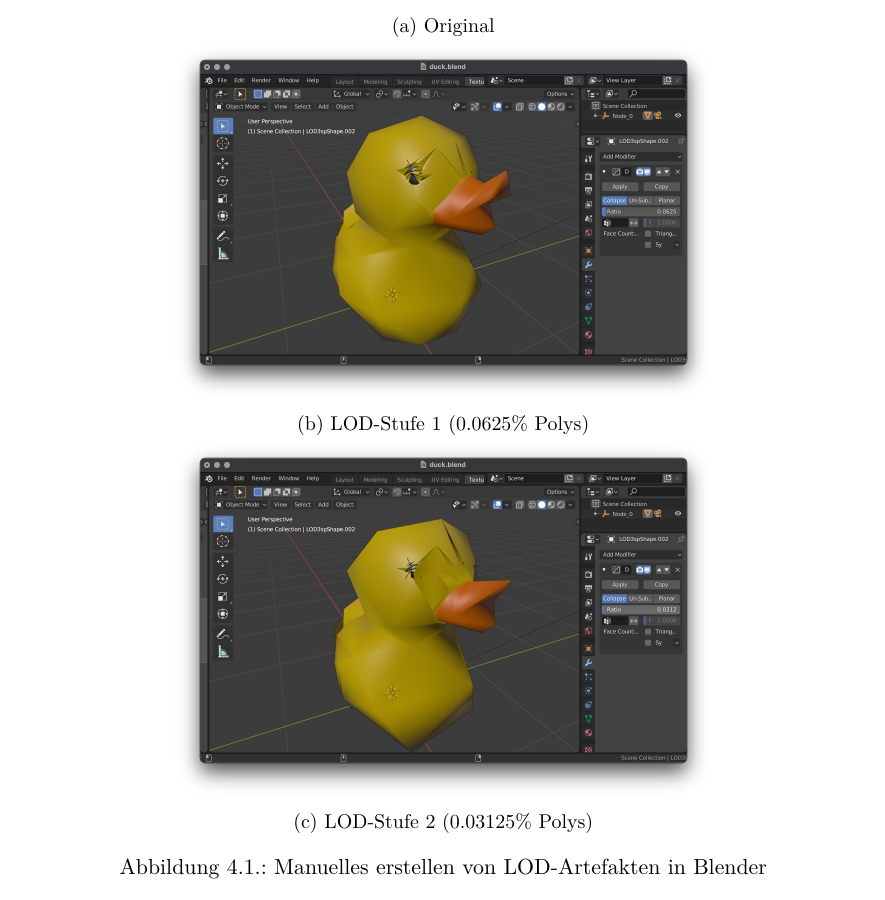
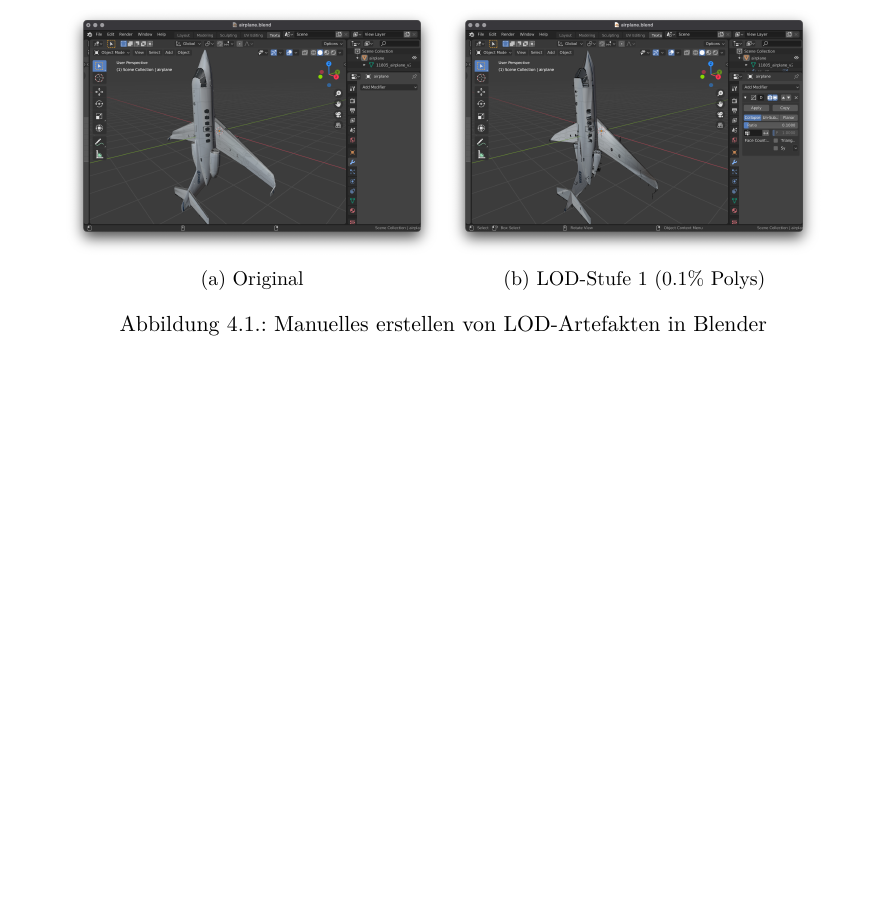
Before and after one commit to kreativwebdesign/lode, a LaTeX document (documentation/report/doc.tex, which reads documentation/report/parts/resultate.tex): part of page 37 of 74 before the commit and part of page 36 of 73 after it, cut so that both start at the same text, the shorter picture padded with empty space. Compiled offline with pdfLaTeX; a missing bibliography style is replaced by a similar one.

Commit message:
Replace images to use airplane

```diff
--- a/documentation/report/parts/resultate.tex
+++ b/documentation/report/parts/resultate.tex
@@ -19,21 +19,16 @@ Für ein gegebenes Modell werden innerhalb vom Modellierungstool wie zum Beispie
 
 \begin{figure}[H]
   \centering
-  \begin{subfigure}{.65\textwidth}
+  \begin{subfigure}{.45\textwidth}
     \centering
     \includegraphics[width=1\linewidth]{resultate/aktueller-workflow/original.png}
     \caption{Original}
     \label{fig:manualLodGenerationInBlenderOriginal}
   \end{subfigure}
-  \begin{subfigure}{.65\textwidth}
+  \begin{subfigure}{.45\textwidth}
     \centering
     \includegraphics[width=1\linewidth]{resultate/aktueller-workflow/lod-1.png}
-    \caption{LOD-Stufe 1 (0.0625\% Polys)}
-  \end{subfigure}
-  \begin{subfigure}{.65\textwidth}
-    \centering
-    \includegraphics[width=1\linewidth]{resultate/aktueller-workflow/lod-2.png}
-    \caption{LOD-Stufe 2 (0.03125\% Polys)}
+    \caption{LOD-Stufe 1 (0.1\% Polys)}
   \end{subfigure}
   \caption{Manuelles erstellen von LOD-Artefakten in Blender}
   \label{fig:manualLodGenerationInBlender}
```
Also changed, not shown: documentation/report/img/resultate/aktueller-workflow/lod-1.png, documentation/report/img/resultate/aktueller-workflow/lod-2.png (deleted), documentation/report/img/resultate/aktueller-workflow/original.png.
